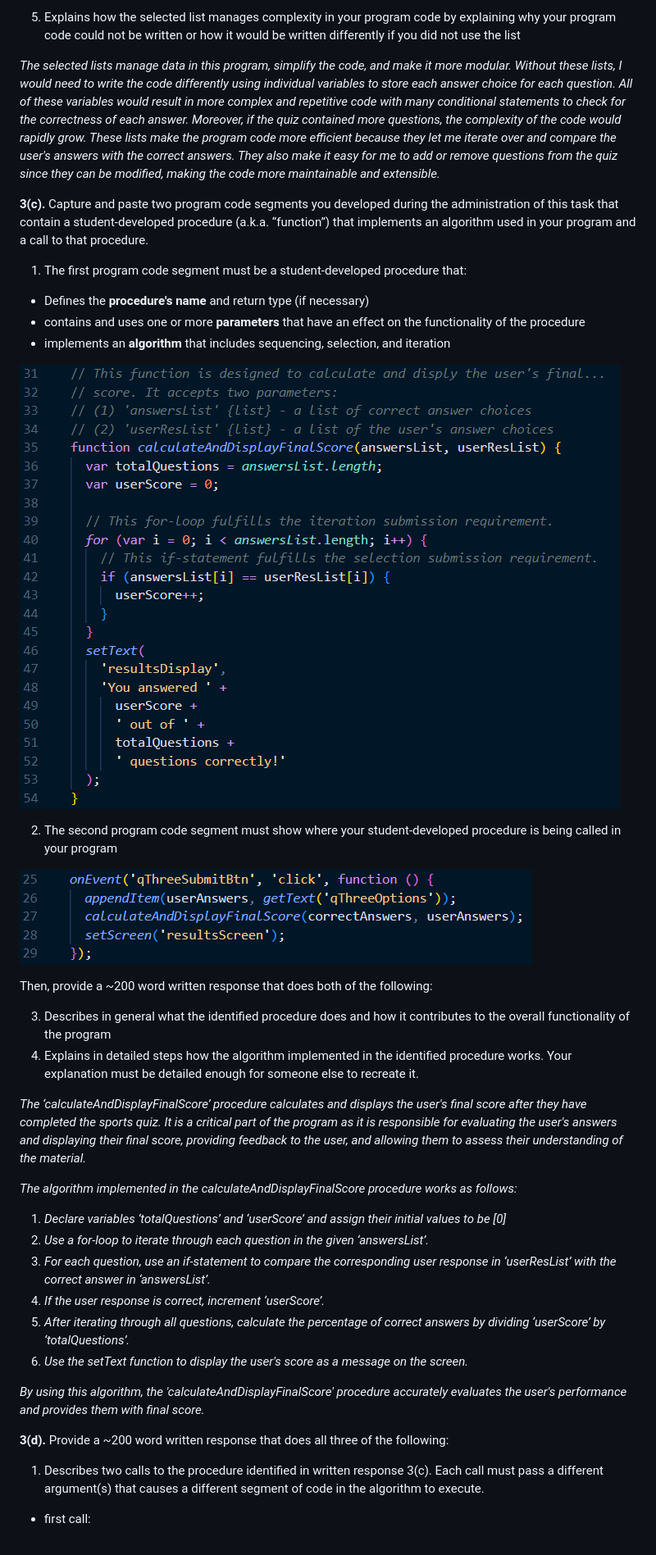
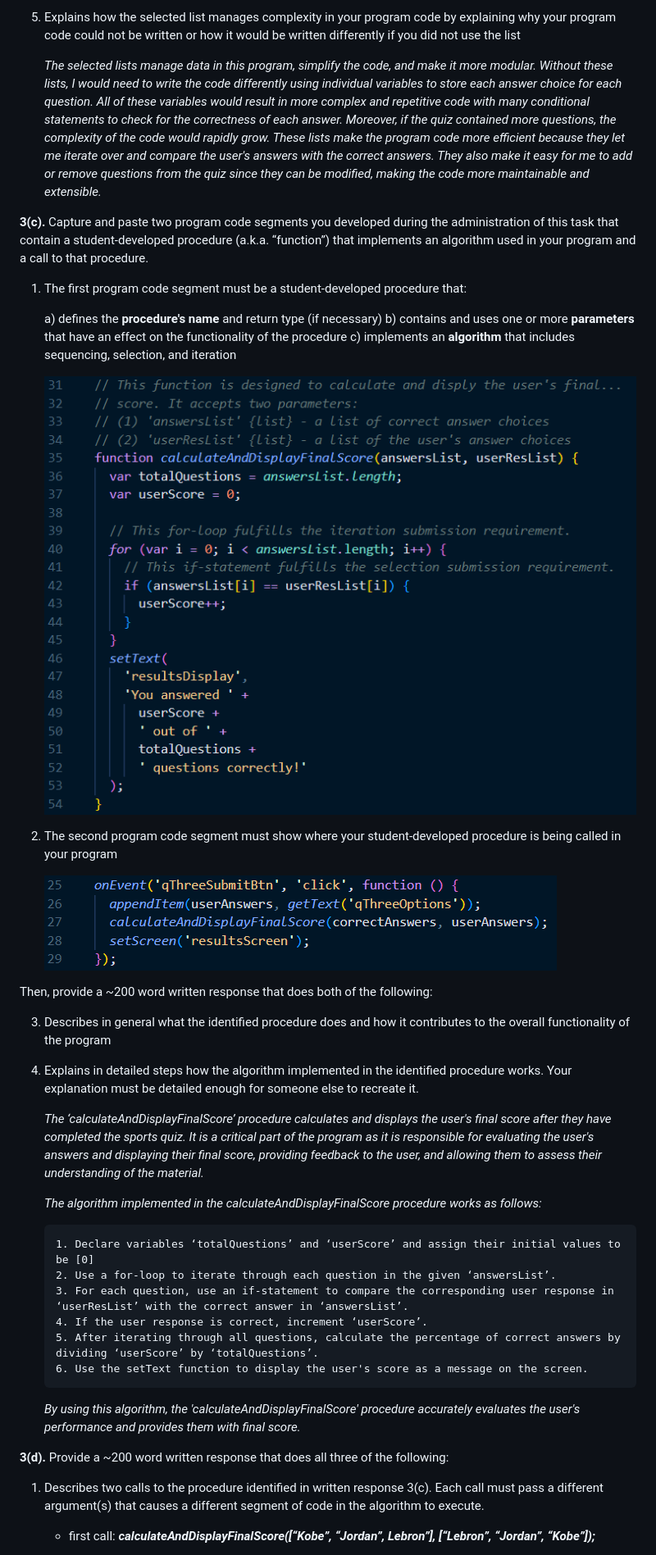
Before and after one commit to sthomasmeyer/ap-csp-create-task-sports-quiz-app-exemplar, a Markdown page: README.md, the part around the change printed below. Shown: that part at 82% size. Drawn GitHub-style.

Commit message:
re-formatted written response section of README.md file

```diff
--- a/README.md
+++ b/README.md
@@ -80,43 +80,43 @@ _The two lists in the program, 'correctAnswers' and 'userAnswers', represent the
 
 5. Explains how the selected list manages complexity in your program code by explaining why your program code could not be written or how it would be written differently if you did not use the list
 
-_The selected lists manage data in this program, simplify the code, and make it more modular. Without these lists, I would need to write the code differently using individual variables to store each answer choice for each question. All of these variables would result in more complex and repetitive code with many conditional statements to check for the correctness of each answer. Moreover, if the quiz contained more questions, the complexity of the code would rapidly grow. These lists make the program code more efficient because they let me iterate over and compare the user's answers with the correct answers. They also make it easy for me to add or remove questions from the quiz since they can be modified, making the code more maintainable and extensible._
+   _The selected lists manage data in this program, simplify the code, and make it more modular. Without these lists, I would need to write the code differently using individual variables to store each answer choice for each question. All of these variables would result in more complex and repetitive code with many conditional statements to check for the correctness of each answer. Moreover, if the quiz contained more questions, the complexity of the code would rapidly grow. These lists make the program code more efficient because they let me iterate over and compare the user's answers with the correct answers. They also make it easy for me to add or remove questions from the quiz since they can be modified, making the code more maintainable and extensible._
 
 **3(c).** Capture and paste two program code segments you developed during the administration of this task that contain a student-developed procedure (a.k.a. “function”) that implements an algorithm used in your program and a call to that procedure.
 
 1. The first program code segment must be a student-developed procedure that:
 
-- Defines the **procedure's name** and return type (if necessary)
-- contains and uses one or more **parameters** that have an effect on the functionality of the procedure
-- implements an **algorithm** that includes sequencing, selection, and iteration
+   a) defines the **procedure's name** and return type (if necessary)
+   b) contains and uses one or more **parameters** that have an effect on the functionality of the procedure
+   c) implements an **algorithm** that includes sequencing, selection, and iteration
 
-![!](./images/csp-sports-quiz-3c-1-screenshot.png)
+   ![!](./images/csp-sports-quiz-3c-1-screenshot.png)
 
 2. The second program code segment must show where your student-developed procedure is being called in your program
 
-![!](./images/csp-sports-quiz-3c-2-screenshot.png)
+   ![!](./images/csp-sports-quiz-3c-2-screenshot.png)
 
 Then, provide a ~200 word written response that does both of the following:
 
-3. Describes in general what the identified procedure does and how it contributes to the overall functionality of the program
-4. Explains in detailed steps how the algorithm implemented in the identified procedure works. Your explanation must be detailed enough for someone else to recreate it.
+3.  Describes in general what the identified procedure does and how it contributes to the overall functionality of the program
+4.  Explains in detailed steps how the algorithm implemented in the identified procedure works. Your explanation must be detailed enough for someone else to recreate it.
 
-_The ‘calculateAndDisplayFinalScore’ procedure calculates and displays the user's final score after they have completed the sports quiz. It is a critical part of the program as it is responsible for evaluating the user's answers and displaying their final score, providing feedback to the user, and allowing them to assess their understanding of the material._
+    _The ‘calculateAndDisplayFinalScore’ procedure calculates and displays the user's final score after they have completed the sports quiz. It is a critical part of the program as it is responsible for evaluating the user's answers and displaying their final score, providing feedback to the user, and allowing them to assess their understanding of the material._
 
-_The algorithm implemented in the calculateAndDisplayFinalScore procedure works as follows:_
+    _The algorithm implemented in the calculateAndDisplayFinalScore procedure works as follows:_
 
-1. _Declare variables ‘totalQuestions’ and ‘userScore’ and assign their initial values to be [0]_
-2. _Use a for-loop to iterate through each question in the given ‘answersList’._
-3. _For each question, use an if-statement to compare the corresponding user response in ‘userResList’ with the correct answer in ‘answersList’._
-4. _If the user response is correct, increment ‘userScore’._
-5. _After iterating through all questions, calculate the percentage of correct answers by dividing ‘userScore’ by ‘totalQuestions’._
-6. _Use the setText function to display the user's score as a message on the screen._
+        1. Declare variables ‘totalQuestions’ and ‘userScore’ and assign their initial values to be [0]
+        2. Use a for-loop to iterate through each question in the given ‘answersList’.
+        3. For each question, use an if-statement to compare the corresponding user response in ‘userResList’ with the correct answer in ‘answersList’.
+        4. If the user response is correct, increment ‘userScore’.
+        5. After iterating through all questions, calculate the percentage of correct answers by dividing ‘userScore’ by ‘totalQuestions’.
+        6. Use the setText function to display the user's score as a message on the screen.
 
-_By using this algorithm, the 'calculateAndDisplayFinalScore' procedure accurately evaluates the user's performance and provides them with final score._
+    _By using this algorithm, the 'calculateAndDisplayFinalScore' procedure accurately evaluates the user's performance and provides them with final score._
 
 **3(d).** Provide a ~200 word written response that does all three of the following:
 
 1. Describes two calls to the procedure identified in written response 3(c). Each call must pass a different argument(s) that causes a different segment of code in the algorithm to execute.
 
-- first call:
+   - first call: **_calculateAndDisplayFinalScore([“Kobe”, “Jordan”, Lebron”], [“Lebron”, “Jordan”, “Kobe”]);_**
 
```
Also changed, not shown: other parts of README.md (+12 -24 lines).
